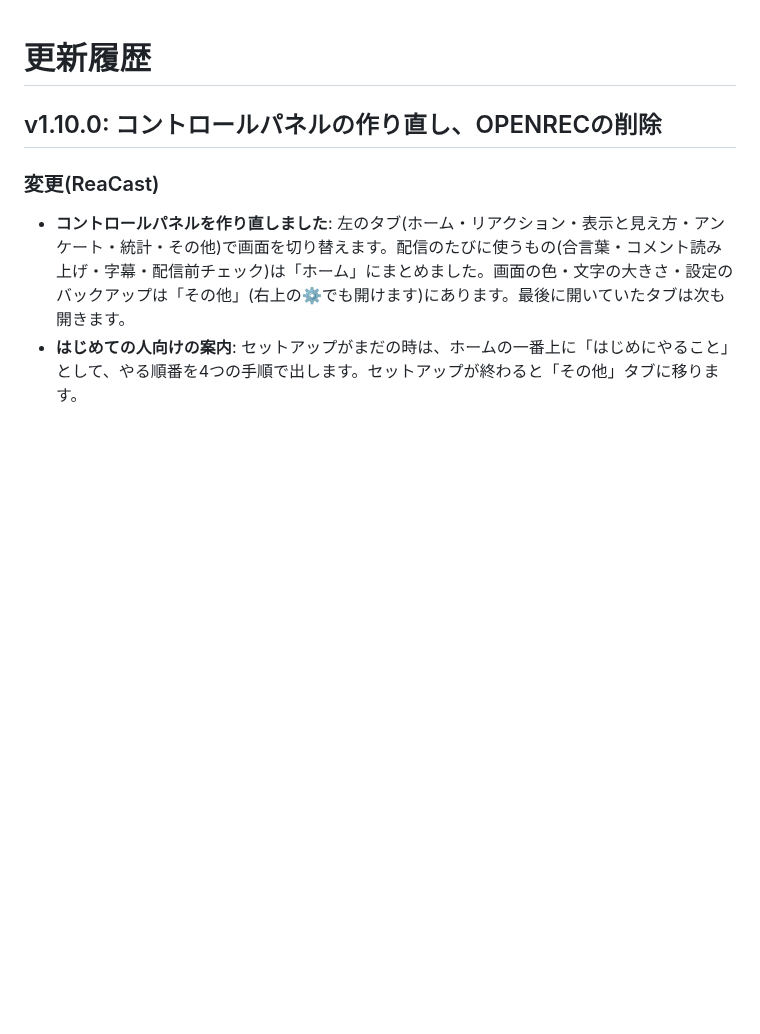
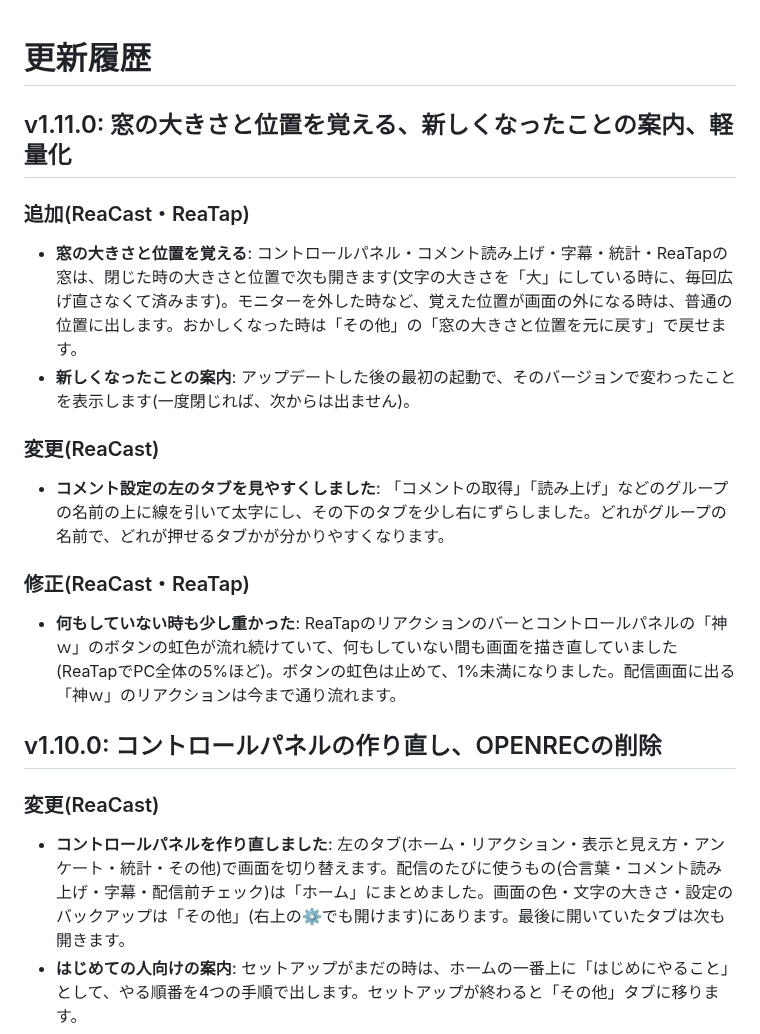
Before and after one commit to aoblue3/reacast-reatap, a Markdown page: CHANGELOG.md, the part around the change. GitHub-like rendering; blank space fills up the shorter version.

Commit message:
v1.11.0: 窓の大きさと位置を覚える、新しくなったことの案内、軽量化
Co-Authored-By: Claude Opus 5.5 <noreply@anthropic.com>

```diff
--- a/CHANGELOG.md
+++ b/CHANGELOG.md
@@ -1,4 +1,20 @@
 # 更新履歴
+
+## v1.11.0: 窓の大きさと位置を覚える、新しくなったことの案内、軽量化
+
+### 追加(ReaCast・ReaTap)
+
+- **窓の大きさと位置を覚える**: コントロールパネル・コメント読み上げ・字幕・統計・ReaTapの窓は、閉じた時の大きさと位置で次も開きます(文字の大きさを「大」にしている時に、毎回広げ直さなくて済みます)。モニターを外した時など、覚えた位置が画面の外になる時は、普通の位置に出します。おかしくなった時は「その他」の「窓の大きさと位置を元に戻す」で戻せます。
+- **新しくなったことの案内**: アップデートした後の最初の起動で、そのバージョンで変わったことを表示します(一度閉じれば、次からは出ません)。
+
+### 変更(ReaCast)
+
+- **コメント設定の左のタブを見やすくしました**: 「コメントの取得」「読み上げ」などのグループの名前の上に線を引いて太字にし、その下のタブを少し右にずらしました。どれがグループの名前で、どれが押せるタブかが分かりやすくなります。
+
+### 修正(ReaCast・ReaTap)
+
+- **何もしていない時も少し重かった**: ReaTapのリアクションのバーとコントロールパネルの「神ｗ」のボタンの虹色が流れ続けていて、何もしていない間も画面を描き直していました(ReaTapでPC全体の5%ほど)。ボタンの虹色は止めて、1%未満になりました。配信画面に出る「神ｗ」のリアクションは今まで通り流れます。
+
 
 ## v1.10.0: コントロールパネルの作り直し、OPENRECの削除
 
```
Also changed, not shown: 使い方ガイド.md (+2 -0 lines).
